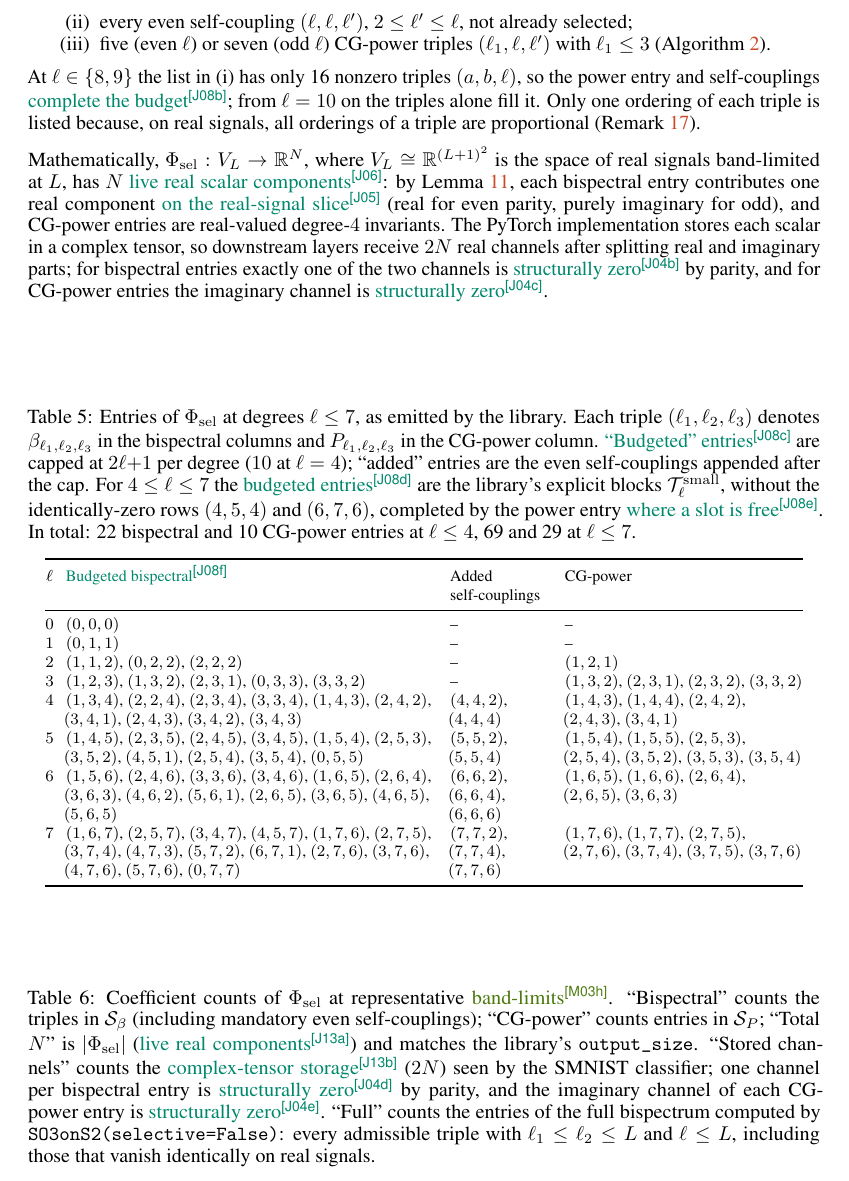
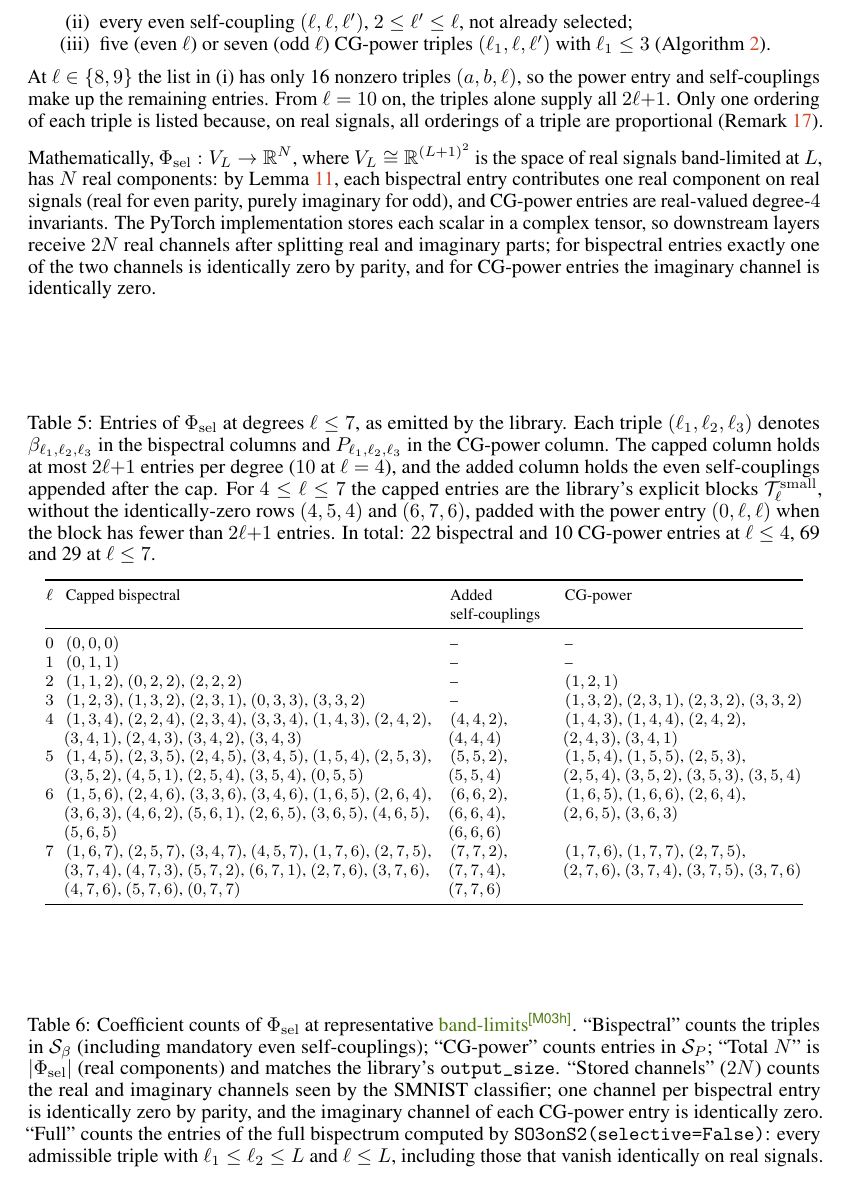
Before and after one commit to geometric-intelligence/bispectrum, a LaTeX paper (paper/bispectrum.tex): part of page 15 of 37, cut so that both start at the same text. Compiled offline with pdfLaTeX.

Commit message:
Paper: resolve J audit marks (code-speak and jargon)
live components -> components, structurally zero -> identically zero,
budgeted/budget/slot -> capped or rephrased, private function names and
code-style labels removed. 113 marks remain.

Co-authored-by: Cursor <cursoragent@cursor.com>

```diff
--- a/paper/bispectrum.tex
+++ b/paper/bispectrum.tex
@@ -1023,37 +1017,36 @@ Table~\ref{tab:Tsmall}. Each degree $\ell\ge 8$ receives
   (Algorithm~\ref{alg:so3-augmented}).
 \end{enumerate}
 At $\ell\in\{8,9\}$ the list in (i) has only 16 nonzero triples
-$(a,b,\ell)$, so the power entry and self-couplings \llm{J08b}{complete the
-budget}{``budget'' (see J08a). (A) ``fill the remaining entries''.}; from $\ell=10$ on the triples alone fill it. Only one ordering
+$(a,b,\ell)$, so the power entry and self-couplings make up the remaining entries. From $\ell=10$ on, the triples alone supply
+all $2\ell{+}1$. Only one ordering
 of each triple is listed because, on real signals, all orderings of a
 triple are proportional
 (Remark~\ref{rem:app-Tell-rank-deficit}).
 
 Mathematically, $\Phi_{\mathrm{sel}}:V_L\to\R^N$, where
 $V_L\cong\R^{(L+1)^2}$ is the space of real signals band-limited
-at~$L$, has $N$ \llm{J06}{live real scalar components}{``live real scalar components''. (A) ``real components''.}: by
+at~$L$, has $N$ real components: by
 Lemma~\ref{lem:app-parity}, each bispectral entry contributes one
-real component \llm{J05}{on the real-signal slice}{``real-signal slice''. (A) ``on real signals''.} (real for even parity,
+real component on real signals (real for even parity,
 purely imaginary for odd), and CG-power entries are real-valued
 degree-$4$ invariants. The PyTorch implementation stores each
 scalar in a complex tensor, so downstream layers receive $2N$ real
 channels after splitting real and imaginary parts; for bispectral
-entries exactly one of the two channels is \llm{J04b}{structurally zero}{See J04a.} by
+entries exactly one of the two channels is identically zero by
 parity, and for CG-power entries the imaginary channel is
-\llm{J04c}{structurally zero}{See J04a.}.
+identically zero.
 \end{definition}
 
 \begin{table}[h]
   \caption{Entries of $\Phi_{\mathrm{sel}}$ at degrees $\ell\le 7$, as
     emitted by the library. Each triple $(\ell_1,\ell_2,\ell_3)$ denotes
     $\beta_{\ell_1,\ell_2,\ell_3}$ in the bispectral columns and
-    $P_{\ell_1,\ell_2,\ell_3}$ in the CG-power column. \llm{J08c}{``Budgeted'' entries}{``Budgeted'' (see J08a). (A) ``Capped'' entries, or rename the column to ``First $2\ell{+}1$''. (B) keep.}
-    are capped at $2\ell{+}1$ per degree ($10$ at $\ell=4$); ``added''
-    entries are the even self-couplings appended after the cap. For
-    $4\le\ell\le 7$ the \llm{J08d}{budgeted entries}{See J08a.} are the library's explicit blocks
+    $P_{\ell_1,\ell_2,\ell_3}$ in the CG-power column. The capped column holds at most $2\ell{+}1$
+    entries per degree ($10$ at $\ell=4$), and the added column holds the even
+    self-couplings appended after the cap. For
+    $4\le\ell\le 7$ the capped entries are the library's explicit blocks
     $\mathcal{T}_\ell^{\mathrm{small}}$, without the identically-zero rows
-    $(4,5,4)$ and $(6,7,6)$, completed by the power entry \llm{J08e}{where a slot is
-    free}{``slot'' (see J08a). (A) ``up to $2\ell{+}1$ entries''.}. In total: 22 bispectral and 10 CG-power entries at $\ell\le4$,
+    $(4,5,4)$ and $(6,7,6)$, padded with the power entry $(0,\ell,\ell)$ when the block has fewer than $2\ell{+}1$ entries. In total: 22 bispectral and 10 CG-power entries at $\ell\le4$,
     69 and 29 at $\ell\le7$.}
   \label{tab:Tsmall}
   \centering
@@ -1061,7 +1054,7 @@ parity, and for CG-power entries the imaginary channel is
   \setlength{\tabcolsep}{3pt}
   \begin{tabular}{@{}c>{\raggedright\arraybackslash}p{0.47\linewidth}>{\raggedright\arraybackslash}p{0.13\linewidth}>{\raggedright\arraybackslash}p{0.3\linewidth}@{}}
     \toprule
-    $\ell$ & \llm{J08f}{Budgeted bispectral}{Column header (see J08a).} & Added self-couplings & CG-power \\
+    $\ell$ & Capped bispectral & Added self-couplings & CG-power \\
     \midrule
     $0$ & $(0,0,0)$ & -- & -- \\
     $1$ & $(0,1,1)$ & -- & -- \\
@@ -1080,12 +1073,12 @@ parity, and for CG-power entries the imaginary channel is
     representative \llm{M03h}{band-limits}{``band-limits'' (see M03a).}. ``Bispectral'' counts the triples in
     $\mathcal{S}_\beta$ (including mandatory even self-couplings);
     ``CG-power'' counts entries in $\mathcal{S}_P$; ``Total $N$'' is
-    $|\Phi_{\mathrm{sel}}|$ (\llm{J13a}{live real components}{``live real components'' (see J02). (A) ``real components''.}) and matches the
-    library's \texttt{output\_size}. ``Stored channels'' counts the
-    \llm{J13b}{complex-tensor storage}{``complex-tensor storage''. (A) ``storage as complex numbers''.} ($2N$) seen by the SMNIST classifier;
-    one channel per bispectral entry is \llm{J04d}{structurally zero}{See J04a.} by
+    $|\Phi_{\mathrm{sel}}|$ (real components) and matches the
+    library's \texttt{output\_size}. ``Stored channels'' ($2N$) counts the real and imaginary
+    channels seen by the SMNIST classifier;
+    one channel per bispectral entry is identically zero by
     parity, and the imaginary channel of each CG-power entry is
-    \llm{J04e}{structurally zero}{See J04a.}. ``Full'' counts the entries of the full
+    identically zero. ``Full'' counts the entries of the full
     bispectrum computed by \texttt{SO3onS2(selective=False)}: every
     admissible triple with $\ell_1\le\ell_2\le L$ and $\ell\le L$,
     including those that vanish identically on real signals.}
```
Also changed, not shown: paper/tools/llm_audit.toml (+26 -0 lines), paper/bispectrum.tex (36 more changed lines).
